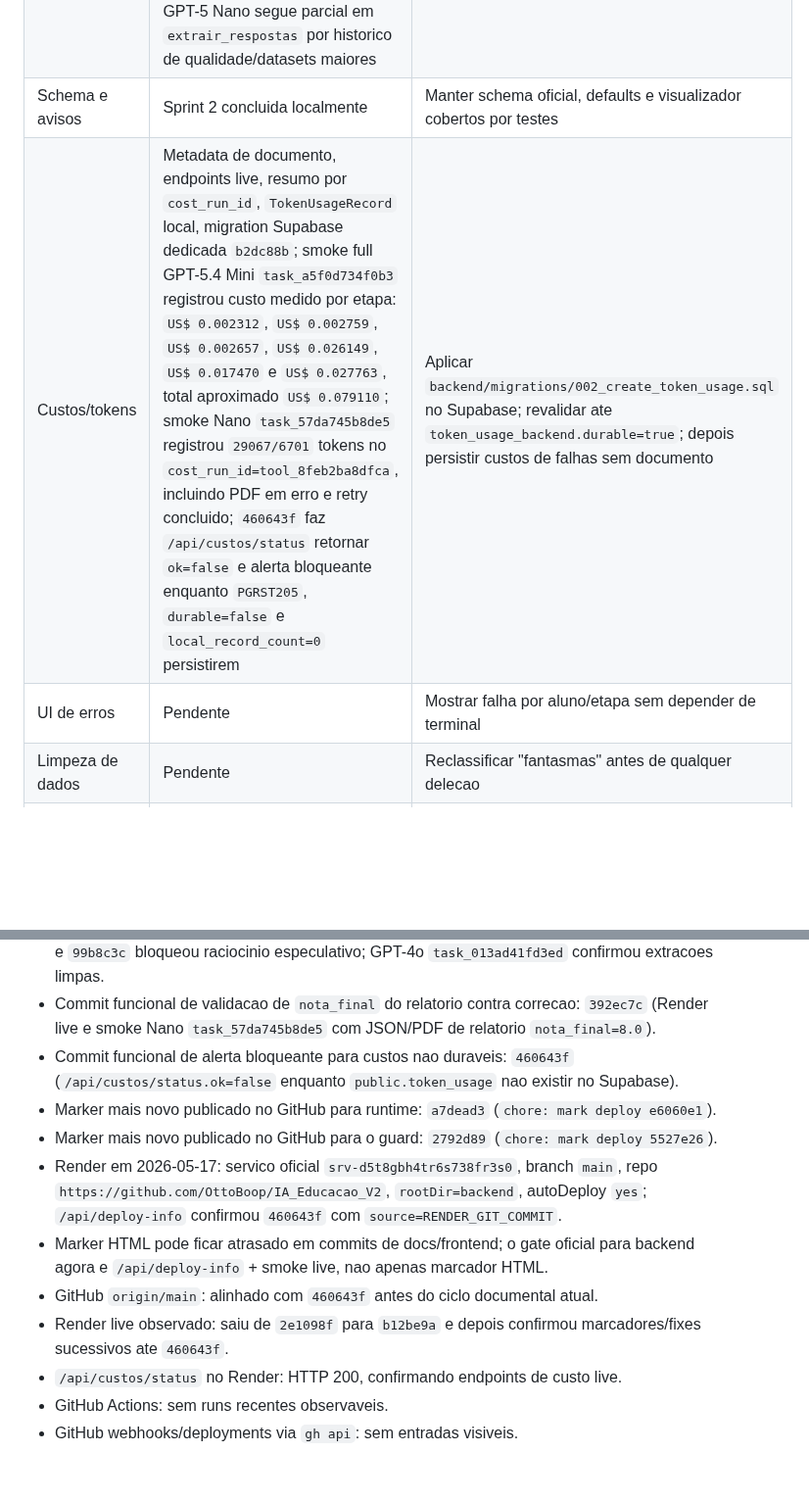
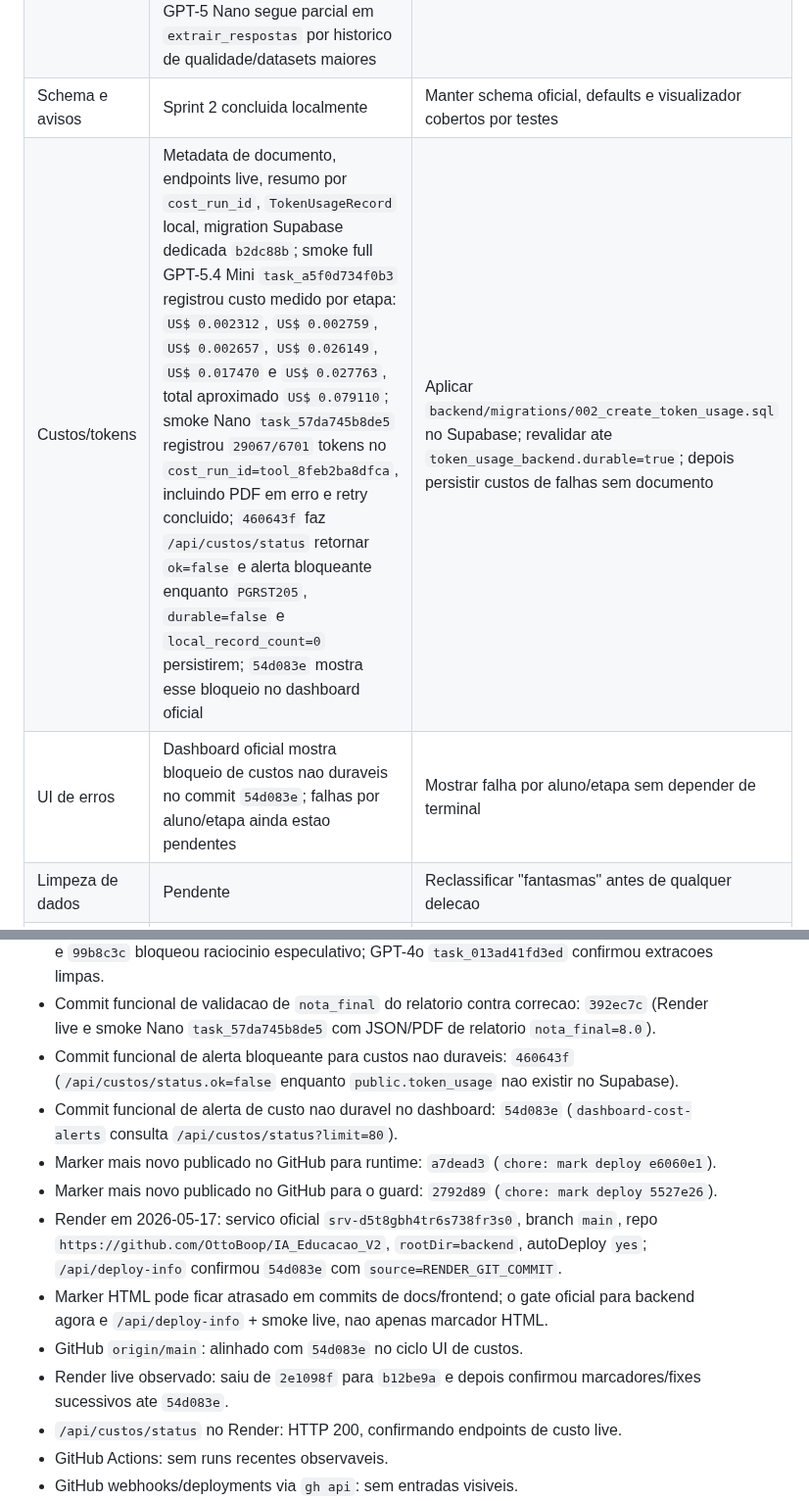
Before and after one commit to OttoBoop/IA_Educacao_V2, a Markdown page: docs/plano_pipeline/09_progresso_longo_prazo.md, 2 parts joined by grey strips. Shown at 98% size. Rendered like a GitHub page; blank space fills up the shorter version.

```diff
--- a/docs/plano_pipeline/09_progresso_longo_prazo.md
+++ b/docs/plano_pipeline/09_progresso_longo_prazo.md
@@ -211,8 +221,8 @@ Estabilizar o NOVO CR para que a pipeline:
 | Docs e plano | Sprint 0 concluida | Manter este painel como fonte oficial e anexos fora do fluxo diario |
 | Pipeline | GPT-5.4 Mini (`gpt54mini001`) completou as 6 etapas no site oficial em `task_a5f0d734f0b3`, Render hash `2cad38a`, com documentos, custos e inspeção semantica inicial coerente nos JSONs; re-smoke no Render `0ac92f0` (`task_605512496b0d`) completou as 6 etapas, mas expôs divergencia P0 entre JSON e PDF em `corrigir` e `gerar_relatorio`; `2052a01` bloqueou PDF inconsistente com falha alta em `task_857c0c3657ef`; `3a77a17` adicionou retry PDF/JSON e `task_e389f360b812` completou as etapas finais com PDF/JSON coerentes na fixture simples; `392ec7c` bloqueou relatorio que muda `nota_final` em relacao a correcao oficial e o smoke Nano `task_57da745b8de5` confirmou JSON/PDF de relatorio com `nota_final=8.0`; Gemini 3 Flash segue validado em etapas individuais, mas pipeline sequencial bateu quota `429`; GPT-5 Nano segue parcial em `extrair_respostas` por historico de qualidade/datasets maiores | Revalidar matriz por provider/modelo e manter bloqueio P0: nao aceitar `completed` sem documento, schema, custo, conteudo minimo, nota cross-stage e artefatos coerentes entre si |
 | Schema e avisos | Sprint 2 concluida localmente | Manter schema oficial, defaults e visualizador cobertos por testes |
-| Custos/tokens | Metadata de documento, endpoints live, resumo por `cost_run_id`, `TokenUsageRecord` local, migration Supabase dedicada `b2dc88b`; smoke full GPT-5.4 Mini `task_a5f0d734f0b3` registrou custo medido por etapa: `US$ 0.002312`, `US$ 0.002759`, `US$ 0.002657`, `US$ 0.026149`, `US$ 0.017470` e `US$ 0.027763`, total aproximado `US$ 0.079110`; smoke Nano `task_57da745b8de5` registrou `29067/6701` tokens no `cost_run_id=tool_8feb2ba8dfca`, incluindo PDF em erro e retry concluido; `460643f` faz `/api/custos/status` retornar `ok=false` e alerta bloqueante enquanto `PGRST205`, `durable=false` e `local_record_count=0` persistirem | Aplicar `backend/migrations/002_create_token_usage.sql` no Supabase; revalidar ate `token_usage_backend.durable=true`; depois persistir custos de falhas sem documento |
-| UI de erros | Pendente | Mostrar falha por aluno/etapa sem depender de terminal |
+| Custos/tokens | Metadata de documento, endpoints live, resumo por `cost_run_id`, `TokenUsageRecord` local, migration Supabase dedicada `b2dc88b`; smoke full GPT-5.4 Mini `task_a5f0d734f0b3` registrou custo medido por etapa: `US$ 0.002312`, `US$ 0.002759`, `US$ 0.002657`, `US$ 0.026149`, `US$ 0.017470` e `US$ 0.027763`, total aproximado `US$ 0.079110`; smoke Nano `task_57da745b8de5` registrou `29067/6701` tokens no `cost_run_id=tool_8feb2ba8dfca`, incluindo PDF em erro e retry concluido; `460643f` faz `/api/custos/status` retornar `ok=false` e alerta bloqueante enquanto `PGRST205`, `durable=false` e `local_record_count=0` persistirem; `54d083e` mostra esse bloqueio no dashboard oficial | Aplicar `backend/migrations/002_create_token_usage.sql` no Supabase; revalidar ate `token_usage_backend.durable=true`; depois persistir custos de falhas sem documento |
+| UI de erros | Dashboard oficial mostra bloqueio de custos nao duraveis no commit `54d083e`; falhas por aluno/etapa ainda estao pendentes | Mostrar falha por aluno/etapa sem depender de terminal |
 | Limpeza de dados | Pendente | Reclassificar "fantasmas" antes de qualquer delecao |
 | Rio 3 | Pausada | Nao pedir chave, nao rodar smoke, nao deployar Rio sem nova decisao |
 
@@ -263,19 +273,21 @@ Estabilizar o NOVO CR para que a pipeline:
 - Commit funcional de alerta bloqueante para custos nao duraveis:
   `460643f` (`/api/custos/status.ok=false` enquanto `public.token_usage` nao
   existir no Supabase).
+- Commit funcional de alerta de custo nao duravel no dashboard:
+  `54d083e` (`dashboard-cost-alerts` consulta `/api/custos/status?limit=80`).
 - Marker mais novo publicado no GitHub para runtime: `a7dead3`
   (`chore: mark deploy e6060e1`).
 - Marker mais novo publicado no GitHub para o guard: `2792d89`
   (`chore: mark deploy 5527e26`).
 - Render em 2026-05-17: servico oficial `srv-d5t8gbh4tr6s738fr3s0`, branch
   `main`, repo `https://github.com/OttoBoop/IA_Educacao_V2`, `rootDir=backend`,
-  autoDeploy `yes`; `/api/deploy-info` confirmou `460643f` com
+  autoDeploy `yes`; `/api/deploy-info` confirmou `54d083e` com
   `source=RENDER_GIT_COMMIT`.
 - Marker HTML pode ficar atrasado em commits de docs/frontend; o gate oficial
   para backend agora e `/api/deploy-info` + smoke live, nao apenas marcador HTML.
-- GitHub `origin/main`: alinhado com `460643f` antes do ciclo documental atual.
+- GitHub `origin/main`: alinhado com `54d083e` no ciclo UI de custos.
 - Render live observado: saiu de `2e1098f` para `b12be9a` e depois confirmou
-  marcadores/fixes sucessivos ate `460643f`.
+  marcadores/fixes sucessivos ate `54d083e`.
 - `/api/custos/status` no Render: HTTP 200, confirmando endpoints de custo live.
 - GitHub Actions: sem runs recentes observaveis.
 - GitHub webhooks/deployments via `gh api`: sem entradas visiveis.
```
Also changed, not shown: other parts of docs/plano_pipeline/09_progresso_longo_prazo.md (+39 -1 lines), docs/plano_pipeline/14_auditoria_mestre_pipeline_custos_providers.md (+45 -5 lines).
